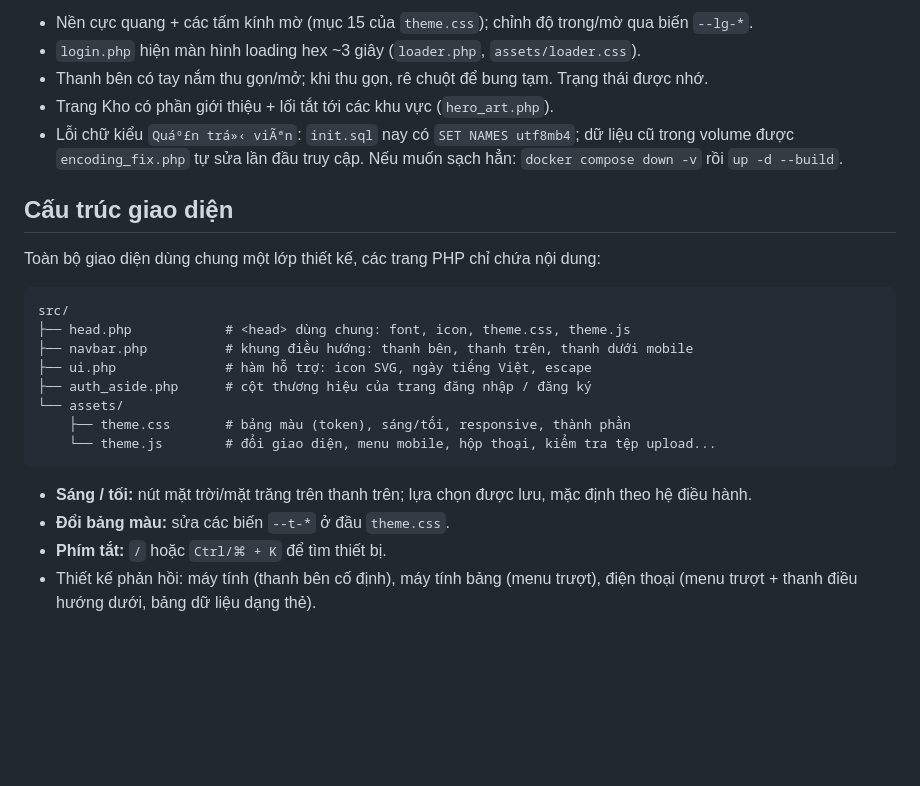
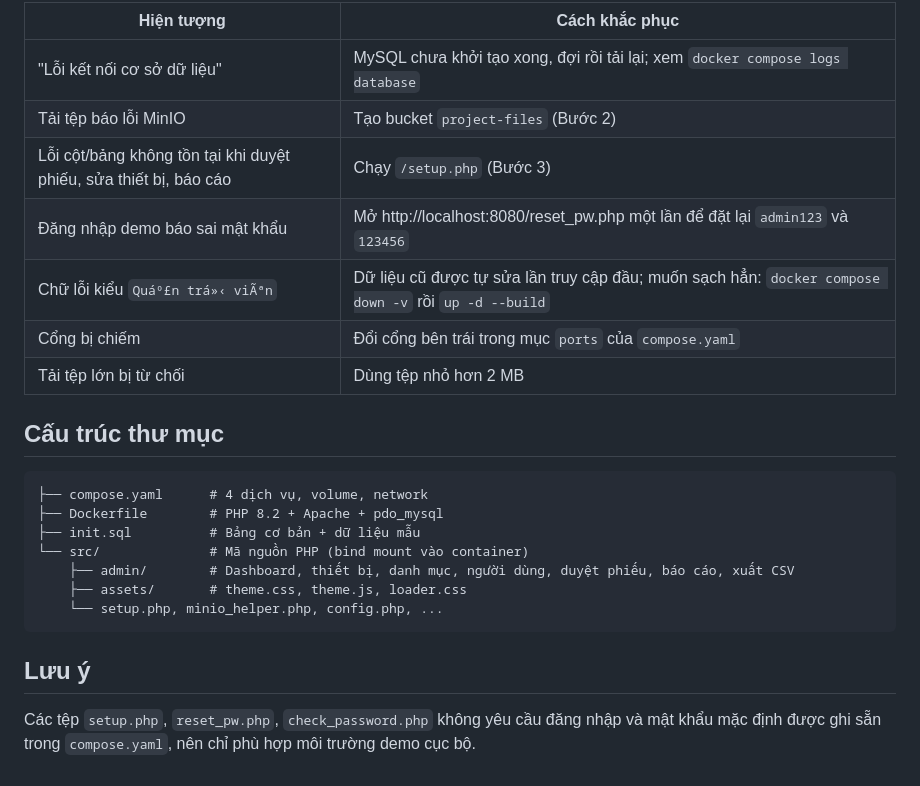
Before and after one commit to ThienThu2910/DoAn_QuanLyMuonThietBi, a Markdown page: README.md, the part around one of its changes. Rendered like a GitHub page; blank space fills up the shorter version.

````diff
--- a/README.md
+++ b/README.md
@@ -51,26 +59,26 @@ Kiểm chứng dữ liệu bền vững: tạo bản ghi + upload tệp → `doc
 
-- Nền cực quang + các tấm kính mờ (mục 15 của `theme.css`); chỉnh độ trong/mờ qua biến `--lg-*`.
-- `login.php` hiện màn hình loading hex ~3 giây (`loader.php`, `assets/loader.css`).
-- Thanh bên có tay nắm thu gọn/mở; khi thu gọn, rê chuột để bung tạm. Trạng thái được nhớ.
-- Trang Kho có phần giới thiệu + lối tắt tới các khu vực (`hero_art.php`).
-- Lỗi chữ kiểu `Quáº£n trá»‹ viÃªn`: `init.sql` nay có `SET NAMES utf8mb4`; dữ liệu cũ trong volume được `encoding_fix.php` tự sửa lần đầu truy cập. Nếu muốn sạch hẳn: `docker compose down -v` rồi `up -d --build`.
+| Hiện tượng | Cách khắc phục |
+|---|---|
+| "Lỗi kết nối cơ sở dữ liệu" | MySQL chưa khởi tạo xong, đợi rồi tải lại; xem `docker compose logs database` |
+| Tải tệp báo lỗi MinIO | Tạo bucket `project-files` (Bước 2) |
+| Lỗi cột/bảng không tồn tại khi duyệt phiếu, sửa thiết bị, báo cáo | Chạy `/setup.php` (Bước 3) |
+| Đăng nhập demo báo sai mật khẩu | Mở http://localhost:8080/reset_pw.php một lần để đặt lại `admin123` và `123456` |
+| Chữ lỗi kiểu `Quáº£n trá»‹ viÃªn` | Dữ liệu cũ được tự sửa lần truy cập đầu; muốn sạch hẳn: `docker compose down -v` rồi `up -d --build` |
+| Cổng bị chiếm | Đổi cổng bên trái trong mục `ports` của `compose.yaml` |
+| Tải tệp lớn bị từ chối | Dùng tệp nhỏ hơn 2 MB |
 
-## Cấu trúc giao diện
-
-Toàn bộ giao diện dùng chung một lớp thiết kế, các trang PHP chỉ chứa nội dung:
+## Cấu trúc thư mục
 
 ```
-src/
-├── head.php            # <head> dùng chung: font, icon, theme.css, theme.js
-├── navbar.php          # khung điều hướng: thanh bên, thanh trên, thanh dưới mobile
-├── ui.php              # hàm hỗ trợ: icon SVG, ngày tiếng Việt, escape
-├── auth_aside.php      # cột thương hiệu của trang đăng nhập / đăng ký
-└── assets/
-    ├── theme.css       # bảng màu (token), sáng/tối, responsive, thành phần
-    └── theme.js        # đổi giao diện, menu mobile, hộp thoại, kiểm tra tệp upload...
+├── compose.yaml      # 4 dịch vụ, volume, network
+├── Dockerfile        # PHP 8.2 + Apache + pdo_mysql
+├── init.sql          # Bảng cơ bản + dữ liệu mẫu
+└── src/              # Mã nguồn PHP (bind mount vào container)
+    ├── admin/        # Dashboard, thiết bị, danh mục, người dùng, duyệt phiếu, báo cáo, xuất CSV
+    ├── assets/       # theme.css, theme.js, loader.css
+    └── setup.php, minio_helper.php, config.php, ...
 ```
 
-- **Sáng / tối:** nút mặt trời/mặt trăng trên thanh trên; lựa chọn được lưu, mặc định theo hệ điều hành.
-- **Đổi bảng màu:** sửa các biến `--t-*` ở đầu `theme.css`.
-- **Phím tắt:** `/` hoặc `Ctrl/⌘ + K` để tìm thiết bị.
-- Thiết kế phản hồi: máy tính (thanh bên cố định), máy tính bảng (menu trượt), điện thoại (menu trượt + thanh điều hướng dưới, bảng dữ liệu dạng thẻ).
+## Lưu ý
+
+Các tệp `setup.php`, `reset_pw.php`, `check_password.php` không yêu cầu đăng nhập và mật khẩu mặc định được ghi sẵn trong `compose.yaml`, nên chỉ phù hợp môi trường demo cục bộ.
````
Also changed, not shown: other parts of README.md (+33 -25 lines).
